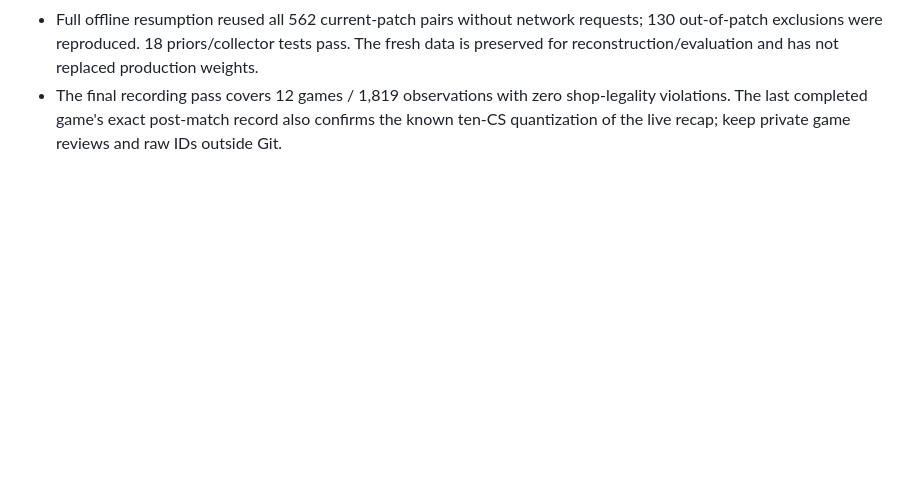
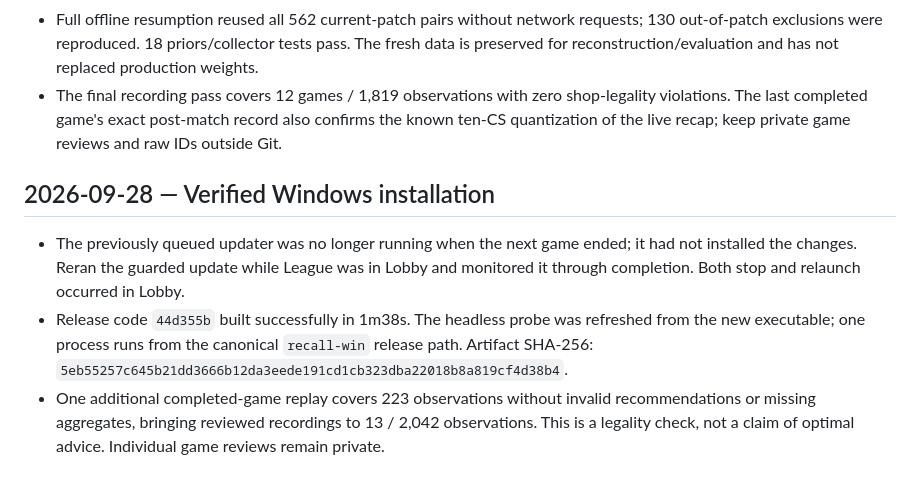
Before and after one commit to matteso1/recall, a Markdown page: docs/notes/m0-log.md, the part around the change. Rendered like a GitHub page; blank space fills up the shorter version.

Commit message:
Record verified Windows installation and latest replay

```diff
--- a/docs/notes/m0-log.md
+++ b/docs/notes/m0-log.md
@@ -106,3 +106,15 @@
 - The final recording pass covers 12 games / 1,819 observations with zero shop-legality violations.
   The last completed game's exact post-match record also confirms the known ten-CS quantization
   of the live recap; keep private game reviews and raw IDs outside Git.
+
+## 2026-09-28 — Verified Windows installation
+
+- The previously queued updater was no longer running when the next game ended; it had not
+  installed the changes. Reran the guarded update while League was in Lobby and monitored it
+  through completion. Both stop and relaunch occurred in Lobby.
+- Release code `44d355b` built successfully in 1m38s. The headless probe was refreshed from the
+  new executable; one process runs from the canonical `recall-win` release path. Artifact SHA-256:
+  `5eb55257c645b21dd3666b12da3eede191cd1cb323dba22018b8a819cf4d38b4`.
+- One additional completed-game replay covers 223 observations without invalid recommendations
+  or missing aggregates, bringing reviewed recordings to 13 / 2,042 observations. This is a
+  legality check, not a claim of optimal advice. Individual game reviews remain private.
```
